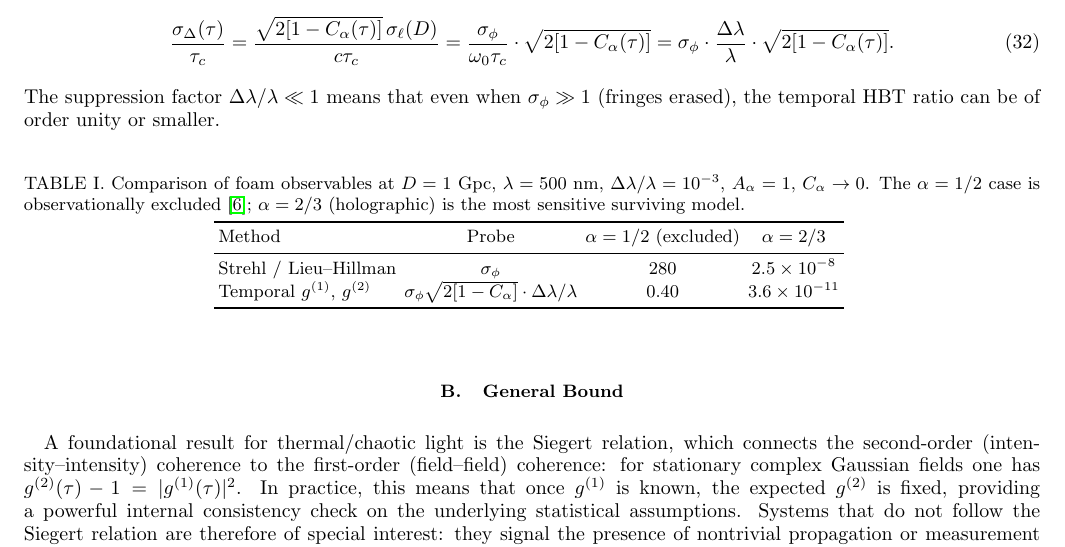
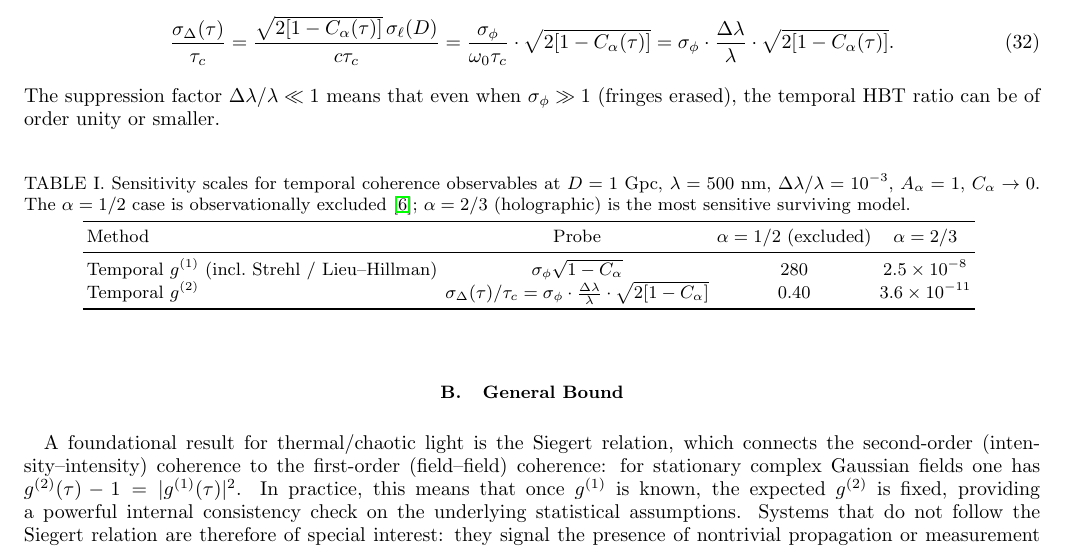
Before and after one commit to AlexGKim/foam, a LaTeX paper (docs/paper.tex): part of page 7 of 13, cut so that both start at the same text. Compiled offline with pdfLaTeX.

Commit message:
Split table into g^(1) and g^(2) rows; g^(1) includes Strehl/Lieu-Hillman parenthetical
Co-Authored-By: Claude Sonnet 4.6 <noreply@anthropic.com>

```diff
--- a/docs/paper.tex
+++ b/docs/paper.tex
@@ -614,16 +614,17 @@ unity or smaller.
 
 \begin{table}[h]
 \centering
-\caption{Comparison of foam observables at $D=1$~Gpc, $\lambda=500$~nm,
-         $\Delta\lambda/\lambda=10^{-3}$, $A_\alpha=1$, $C_\alpha\to 0$.
+\caption{Sensitivity scales for temporal coherence observables at $D=1$~Gpc,
+         $\lambda=500$~nm, $\Delta\lambda/\lambda=10^{-3}$, $A_\alpha=1$,
+         $C_\alpha\to 0$.
          The $\alpha=1/2$ case is observationally excluded~\cite{Perlman2015};
          $\alpha=2/3$ (holographic) is the most sensitive surviving model.}
 \begin{tabular}{lccc}
 \toprule
 Method & Probe & $\alpha=1/2$ (excluded) & $\alpha=2/3$ \\
 \midrule
-Strehl / Lieu--Hillman & $\sigma_\phi$ & $280$ & $2.5\times10^{-8}$ \\
-Temporal $g^{(1)}$, $g^{(2)}$ & $\sigma_\phi\sqrt{2[1-C_\alpha]}\cdot\Delta\lambda/\lambda$ & $0.40$ & $3.6\times10^{-11}$ \\
+Temporal $g^{(1)}$ (incl.\ Strehl / Lieu--Hillman) & $\sigma_\phi\sqrt{1-C_\alpha}$ & $280$ & $2.5\times10^{-8}$ \\
+Temporal $g^{(2)}$ & $\sigma_\Delta(\tau)/\tau_c = \sigma_\phi\cdot\frac{\Delta\lambda}{\lambda}\cdot\sqrt{2[1-C_\alpha]}$ & $0.40$ & $3.6\times10^{-11}$ \\
 \bottomrule
 \end{tabular}
 \label{tab:comparison}
```
